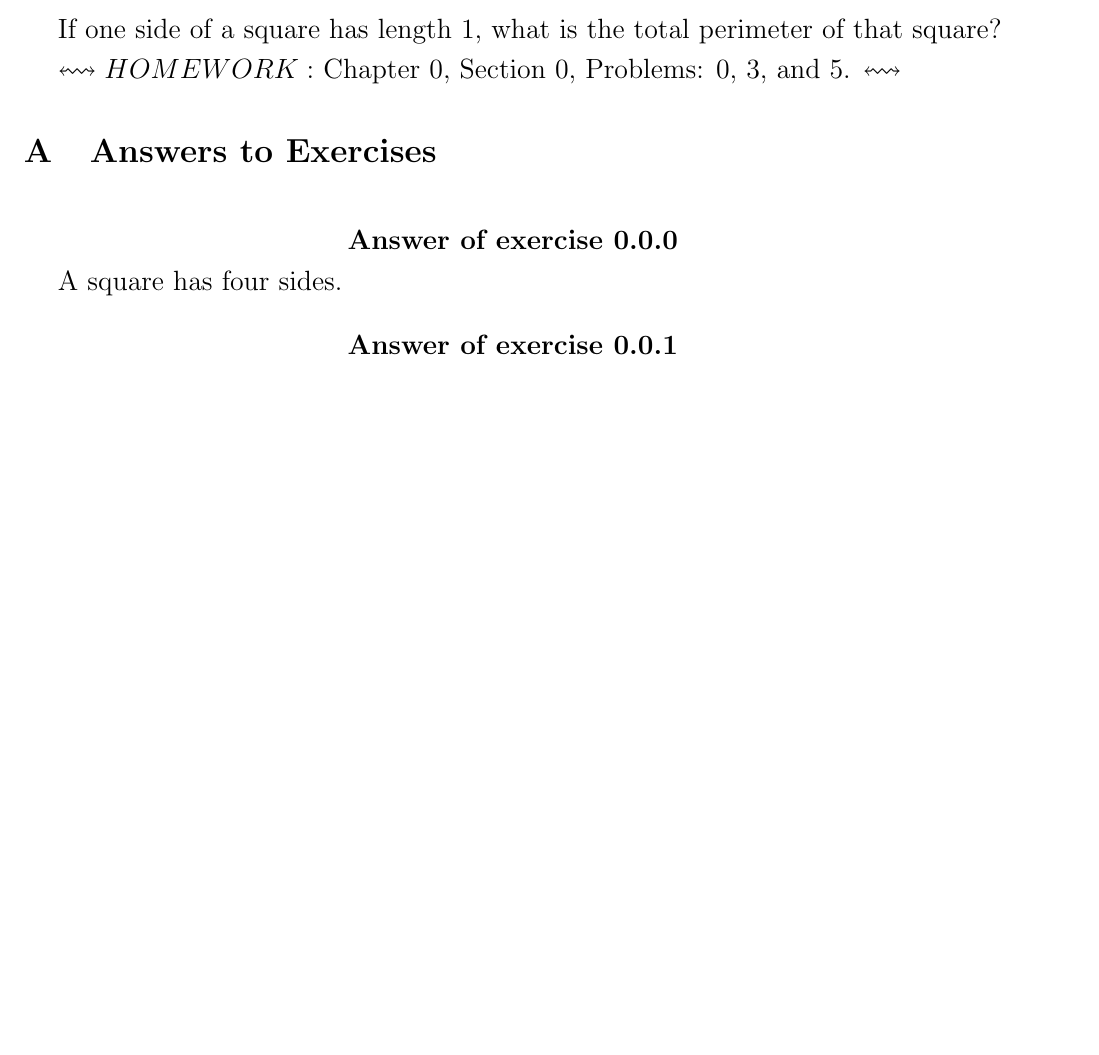
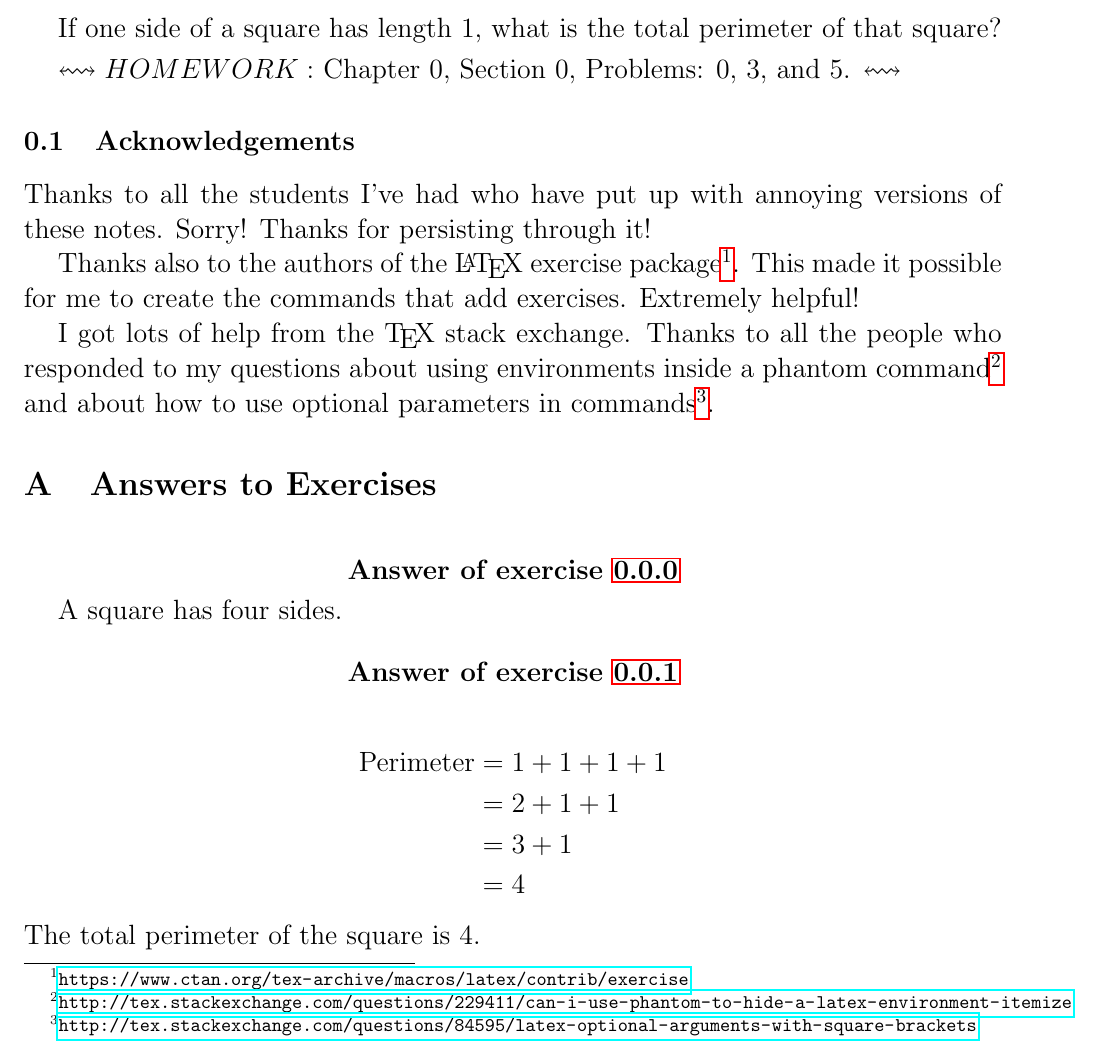
Before and after one commit to paithan/LaTeX-LectureNotes, a LaTeX thesis (lectureNotesExample.tex): part of page 2 of 2, cut so that both start at the same text, the shorter picture padded with empty space. Compiled offline with pdfLaTeX.

Commit message:
Add files via upload

```diff
--- a/lectureNotesExample.tex
+++ b/lectureNotesExample.tex
@@ -5,6 +5,9 @@
 %%%%%%%%%%%%%%%%%%%%%%%%%%%%%%%%%%%%%%%%%%
 \documentclass[letter,12pt]{article}
 \usepackage[utf8x]{inputenc}
+\usepackage{amsmath, amssymb}
+\usepackage{url}
+\usepackage{hyperref}
 \usepackage{lectureNotes}
 
 %sets whether this is For students or not.  one of these needs to be set!
@@ -46,10 +49,26 @@ Square square = new Square(sideLength);}
 
 \exerciseVisibleAnswer{squaresQ}{How many sides does a square have?}{A square has four sides.}
 
-\exerciseInstructorAnswer{harderSquaresQ}{If one side of a square has length 1, what is the total perimeter of that square?}{4}
+\exerciseInstructorAnswer{harderSquaresQ}{If one side of a square has length 1, what is the total perimeter of that square?}{
+    \begin{align*}
+        \text{Perimeter} &= 1 + 1 + 1 + 1\\
+        &= 2 + 1 + 1\\
+        &= 3 + 1\\
+        &= 4
+    \end{align*}
+    The total perimeter of the square is 4.
+}
 
 %I don't like this command and should deprecate it...
 \hwAssign{Chapter 0, Section 0, Problems: 0, 3, and 5.}
+
+\subsection{Acknowledgements}
+
+Thanks to all the students I've had who have put up with annoying versions of these notes.  Sorry!  Thanks for persisting through it!
+
+Thanks also to the authors of the \LaTeX\ exercise package\footnote{\url{https://www.ctan.org/tex-archive/macros/latex/contrib/exercise}}.  This made it possible for me to create the commands that add exercises.  Extremely helpful!
+
+I got lots of help from the \TeX\ stack exchange.  Thanks to all the people who responded to my questions about using environments inside  a phantom command\footnote{\url{http://tex.stackexchange.com/questions/229411/can-i-use-phantom-to-hide-a-latex-environment-itemize}} and about how to use optional parameters in commands\footnote{\url{http://tex.stackexchange.com/questions/84595/latex-optional-arguments-with-square-brackets}}.
 
 
 %%%%%%%%%%%%%%%%%%%%% appendix! %%%%%%%%%%%%%%%%%%%%%%%%%
```
Also changed, not shown: lectureNotesExample.pdf (added).
